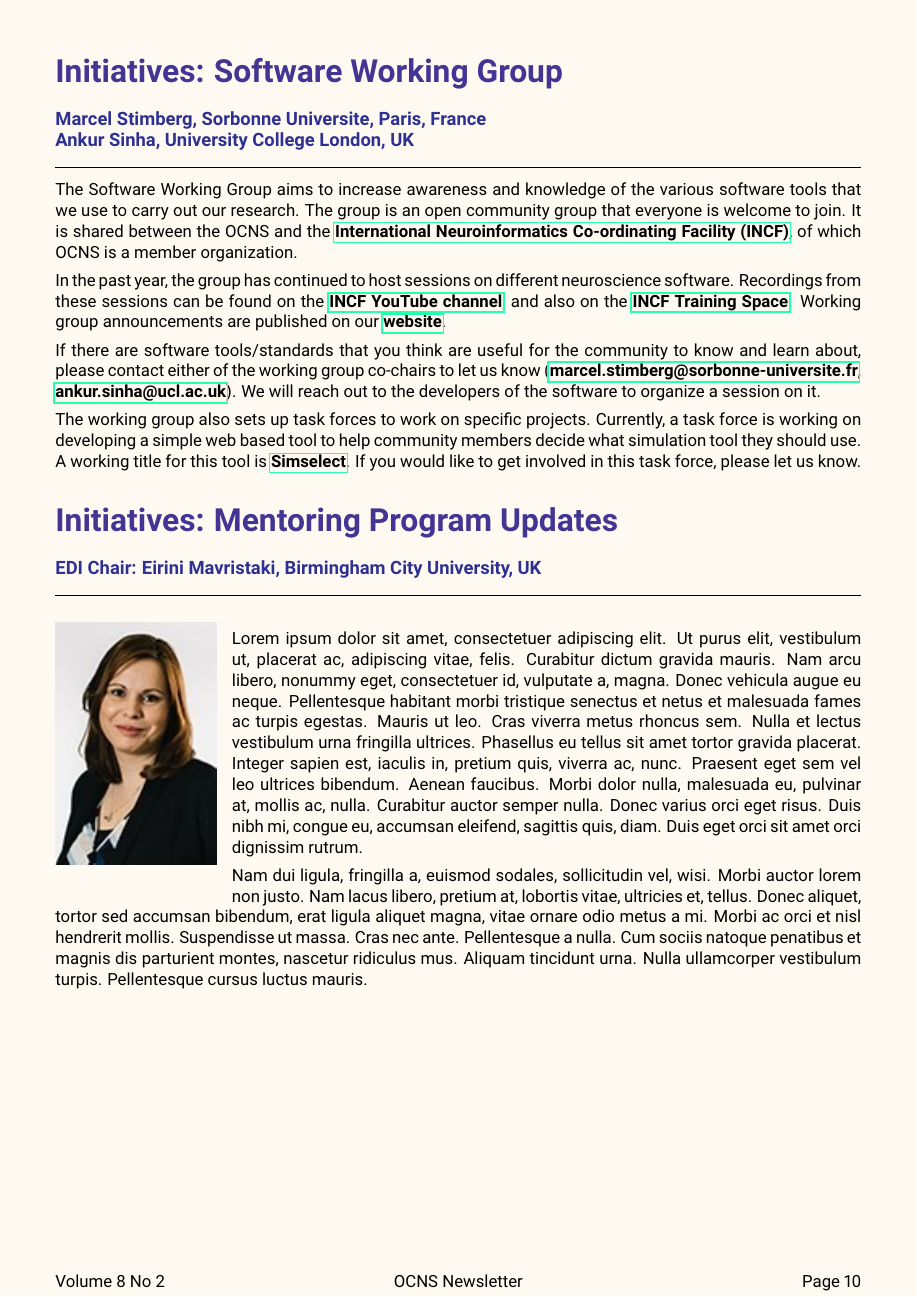
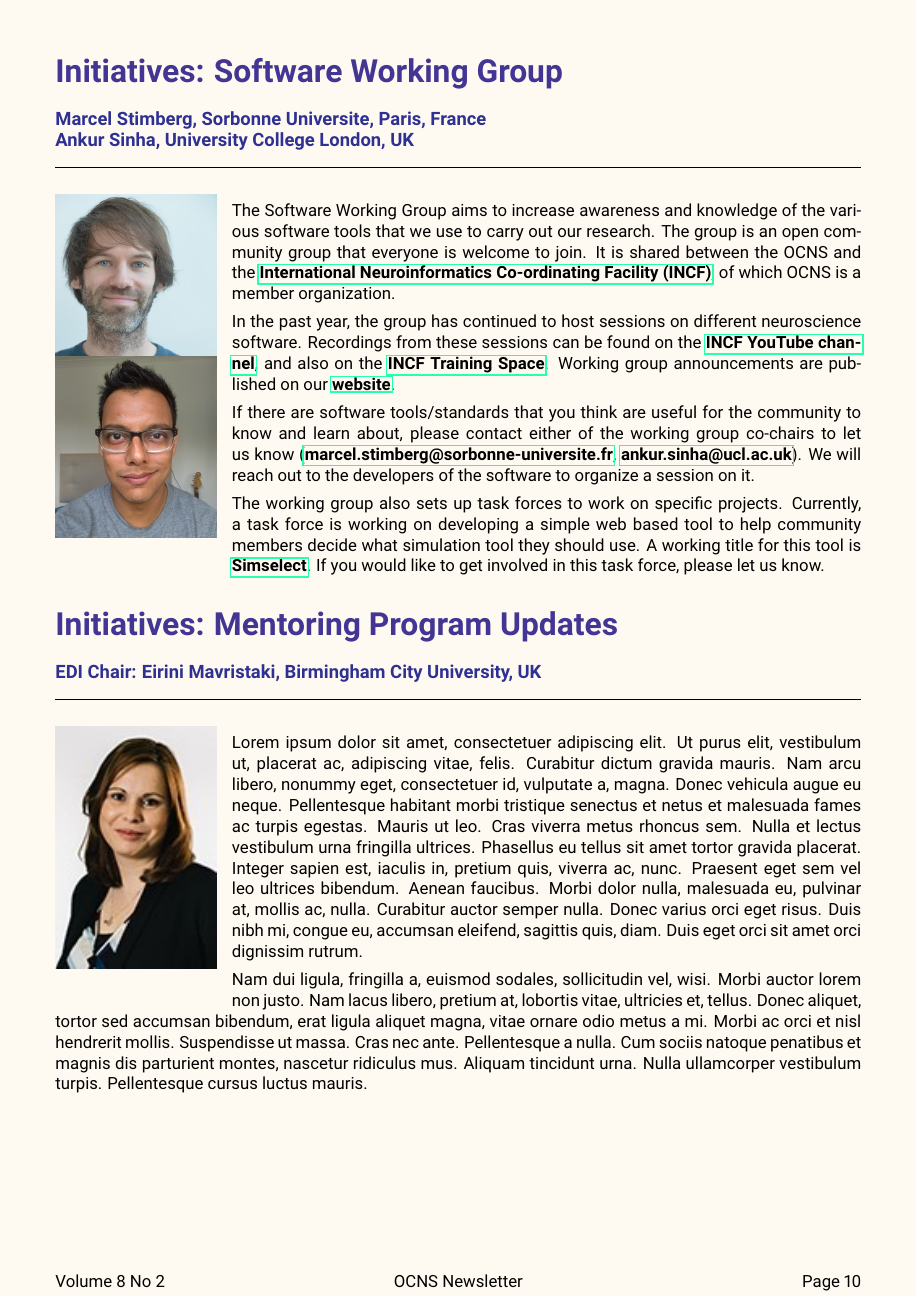
Before and after one commit to cengique/ocns-newsletter, a LaTeX document (2024-autumn/newsletter.tex): page 11 of 16. The pictures show the PDF file 2024-autumn/newsletter.pdf that the author committed with the source.

Commit message:
feat: add marcel/ankur's images

```diff
--- a/2024-autumn/newsletter.tex
+++ b/2024-autumn/newsletter.tex
@@ -319,6 +319,10 @@ Please contact the Membership Chair at \href{mailto:membership@cnsorg.org}{membe
 \section*{Initiatives: Software Working Group}%
 \sectionauthor{Marcel Stimberg, Sorbonne Universite, Paris, France\\
 Ankur Sinha, University College London, UK}
+\begin{wrapfigure}{l}{0.2\textwidth}
+  \includegraphics[width=0.2\textwidth]{images/marcel}
+  \includegraphics[width=0.2\textwidth]{images/ankur-sinha}
+\end{wrapfigure}
 
 The Software Working Group aims to increase awareness and knowledge of the various software tools that we use to carry out our research.
 The group is an open community group that everyone is welcome to join.
```
Also changed, not shown: 2024-autumn/images/ankur-sinha.jpg (added), 2024-autumn/images/marcel.jpg (added), 2024-autumn/newsletter.pdf.
